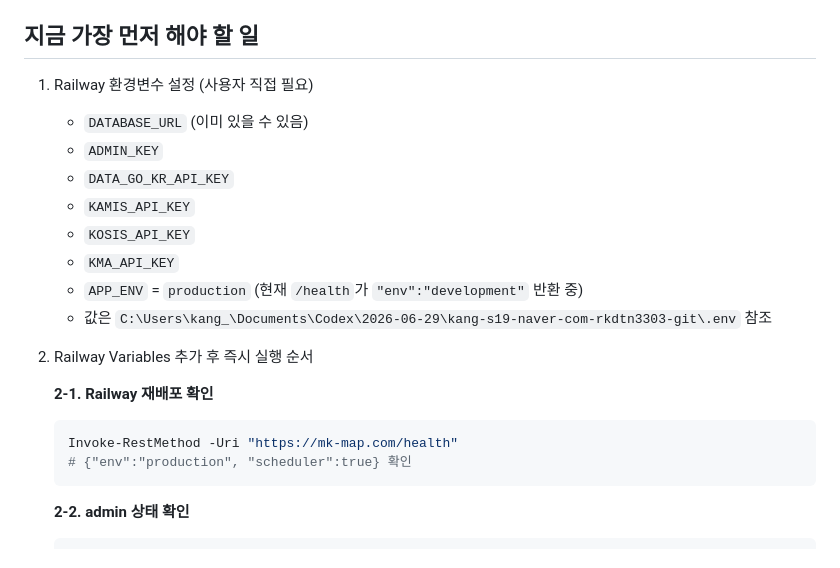
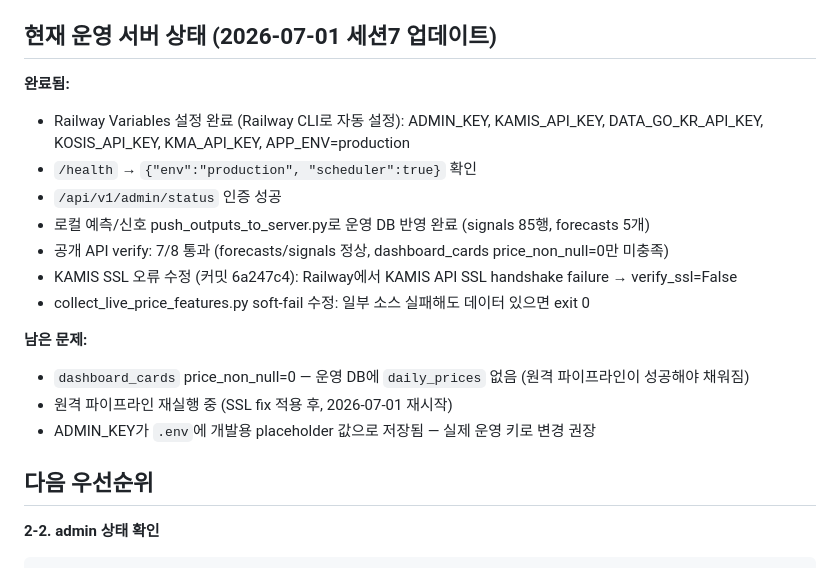
Before and after one commit to kangs19/mkmap, a Markdown page: docs/AI_PROJECT_HANDOFF.md, the part around the change. GitHub-like rendering.

````diff
--- a/docs/AI_PROJECT_HANDOFF.md
+++ b/docs/AI_PROJECT_HANDOFF.md
@@ -293,25 +293,23 @@ Railway 서버는 UTC 기준으로 동작할 수 있어서, 한국 시간 2026-0
   - null-safe 가격 표시: `pv=0` → `"—"` (기존 `"0원"` 레이아웃 깨짐 수정)
   - null-safe 예측셀(7/30/90일), yoy, chgPct 전부 `"—"` 처리
 
-## 지금 가장 먼저 해야 할 일
+## 현재 운영 서버 상태 (2026-07-01 세션7 업데이트)
 
-1. Railway 환경변수 설정 (사용자 직접 필요)
-   - `DATABASE_URL` (이미 있을 수 있음)
-   - `ADMIN_KEY`
-   - `DATA_GO_KR_API_KEY`
-   - `KAMIS_API_KEY`
-   - `KOSIS_API_KEY`
-   - `KMA_API_KEY`
-   - `APP_ENV` = `production` (현재 `/health`가 `"env":"development"` 반환 중)
-   - 값은 `C:\Users\kang_\Documents\Codex\2026-06-29\kang-s19-naver-com-rkdtn3303-git\.env` 참조
+**완료됨:**
+- Railway Variables 설정 완료 (Railway CLI로 자동 설정): ADMIN_KEY, KAMIS_API_KEY, DATA_GO_KR_API_KEY, KOSIS_API_KEY, KMA_API_KEY, APP_ENV=production
+- `/health` → `{"env":"production", "scheduler":true}` 확인
+- `/api/v1/admin/status` 인증 성공
+- 로컬 예측/신호 push_outputs_to_server.py로 운영 DB 반영 완료 (signals 85행, forecasts 5개)
+- 공개 API verify: 7/8 통과 (forecasts/signals 정상, dashboard_cards price_non_null=0만 미충족)
+- KAMIS SSL 오류 수정 (커밋 6a247c4): Railway에서 KAMIS API SSL handshake failure → verify_ssl=False
+- collect_live_price_features.py soft-fail 수정: 일부 소스 실패해도 데이터 있으면 exit 0
 
-2. Railway Variables 추가 후 즉시 실행 순서
+**남은 문제:**
+- `dashboard_cards` price_non_null=0 — 운영 DB에 `daily_prices` 없음 (원격 파이프라인이 성공해야 채워짐)
+- 원격 파이프라인 재실행 중 (SSL fix 적용 후, 2026-07-01 재시작)
+- ADMIN_KEY가 `.env`에 개발용 placeholder 값으로 저장됨 — 실제 운영 키로 변경 권장
 
-   **2-1. Railway 재배포 확인**
-   ```powershell
-   Invoke-RestMethod -Uri "https://mk-map.com/health"
-   # {"env":"production", "scheduler":true} 확인
-   ```
+## 다음 우선순위
 
    **2-2. admin 상태 확인**
    ```powershell
````
Also changed, not shown: docs/AI_AGENT_WORKSTYLE.md (+26 -11 lines).
